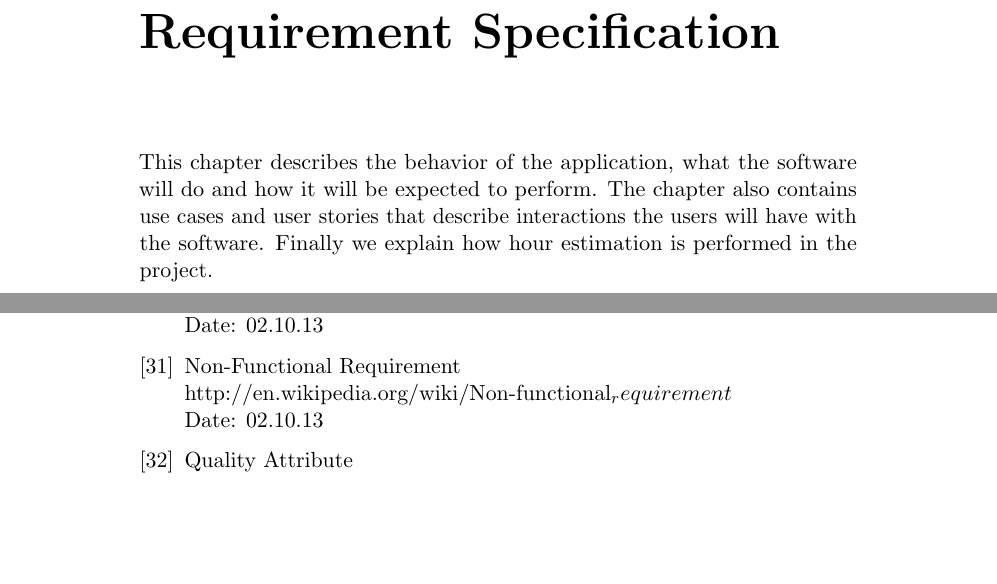
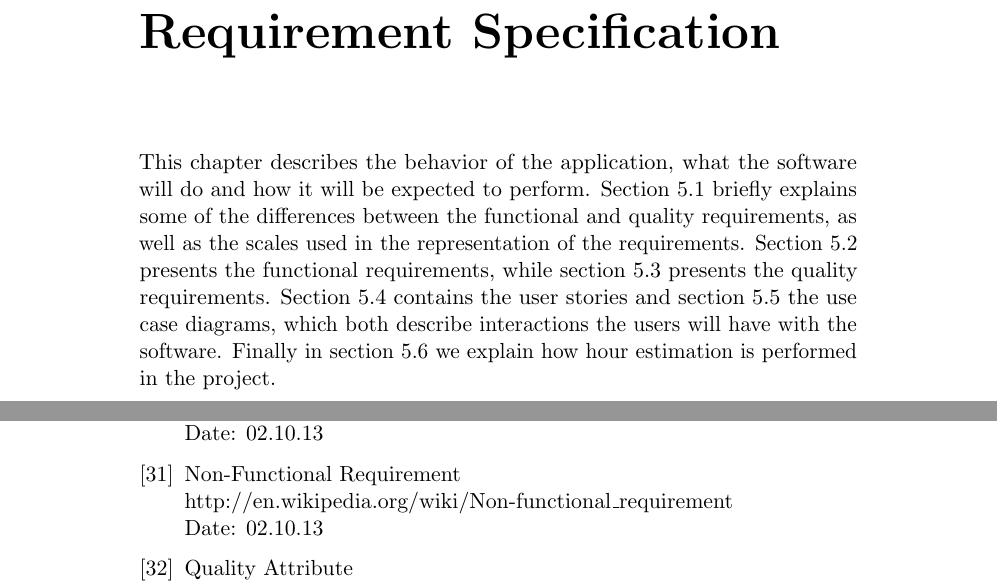
Before and after one commit to kpro-gr10/report, a LaTeX thesis (main.tex, which reads references.tex, requirementSpecification/reqSpesificationChapter.tex): two parts of pages 48 and 136 of 147, joined at a grey line, cut so that both start at the same text, the shorter picture padded with empty space. Compiled offline with pdfLaTeX.

Commit message:
Fixed intro to req spec chapter

```diff
--- a/references.tex
+++ b/references.tex
@@ -160,7 +160,7 @@
 
 \bibitem{nonFunctionalRequirement}
 	Non-Functional Requirement \\
-	\href{http://en.wikipedia.org/wiki/Non-functional_requirement}{http://en.wikipedia.org/wiki/Non-functional_requirement} \\
+	\href{http://en.wikipedia.org/wiki/Non-functional_requirement}{http://en.wikipedia.org/wiki/Non-functional\_requirement} \\
 	Date: 02.10.13
 
 \bibitem{qualityAttribute}
--- a/requirementSpecification/reqSpesificationChapter.tex
+++ b/requirementSpecification/reqSpesificationChapter.tex
@@ -1,6 +1,4 @@
 \chapter{Requirement Specification}
 
 	This chapter describes the behavior of the application, what the software will do
-	and how it will be expected to perform. The chapter also contains use cases and user
-	stories that describe interactions the users will have with the software. Finally we
-	explain how hour estimation is performed in the project.
+	and how it will be expected to perform. Section 5.1 briefly explains some of the differences between the functional and quality requirements, as well as the scales used in the representation of the requirements. Section 5.2 presents the functional requirements, while section 5.3 presents the quality requirements. Section 5.4 contains the user stories and section 5.5 the use case diagrams, which both describe interactions the users will have with the software. Finally in section 5.6 we explain how hour estimation is performed in the project.
```
Also changed, not shown: requirementSpecification/functional_requirements.tex (indentation only), references.tex (2 more changed lines).
